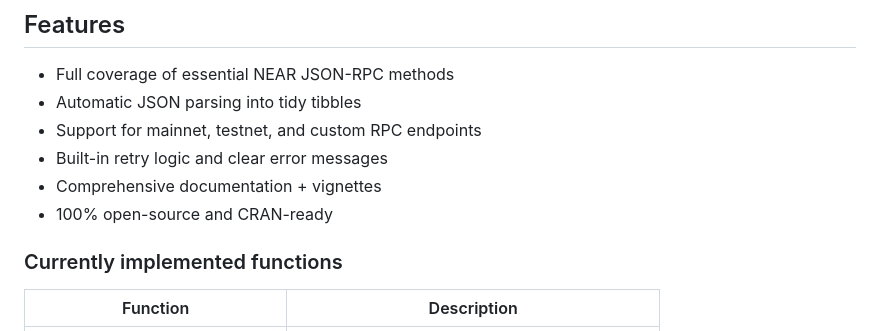
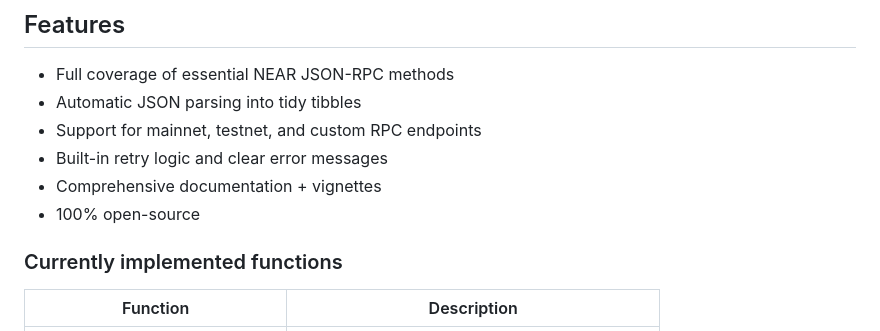
Before and after one commit to sawsimeon/nearjsonrpc, a Markdown page: README.md, the part around the change. GitHub-like rendering.

Commit message:
removed CRAN-ready

```diff
--- a/README.md
+++ b/README.md
@@ -14,7 +14,7 @@
 - Support for mainnet, testnet, and custom RPC endpoints
 - Built-in retry logic and clear error messages
 - Comprehensive documentation + vignettes
-- 100% open-source and CRAN-ready
+- 100% open-source
 
 ### Currently implemented functions
 
```
